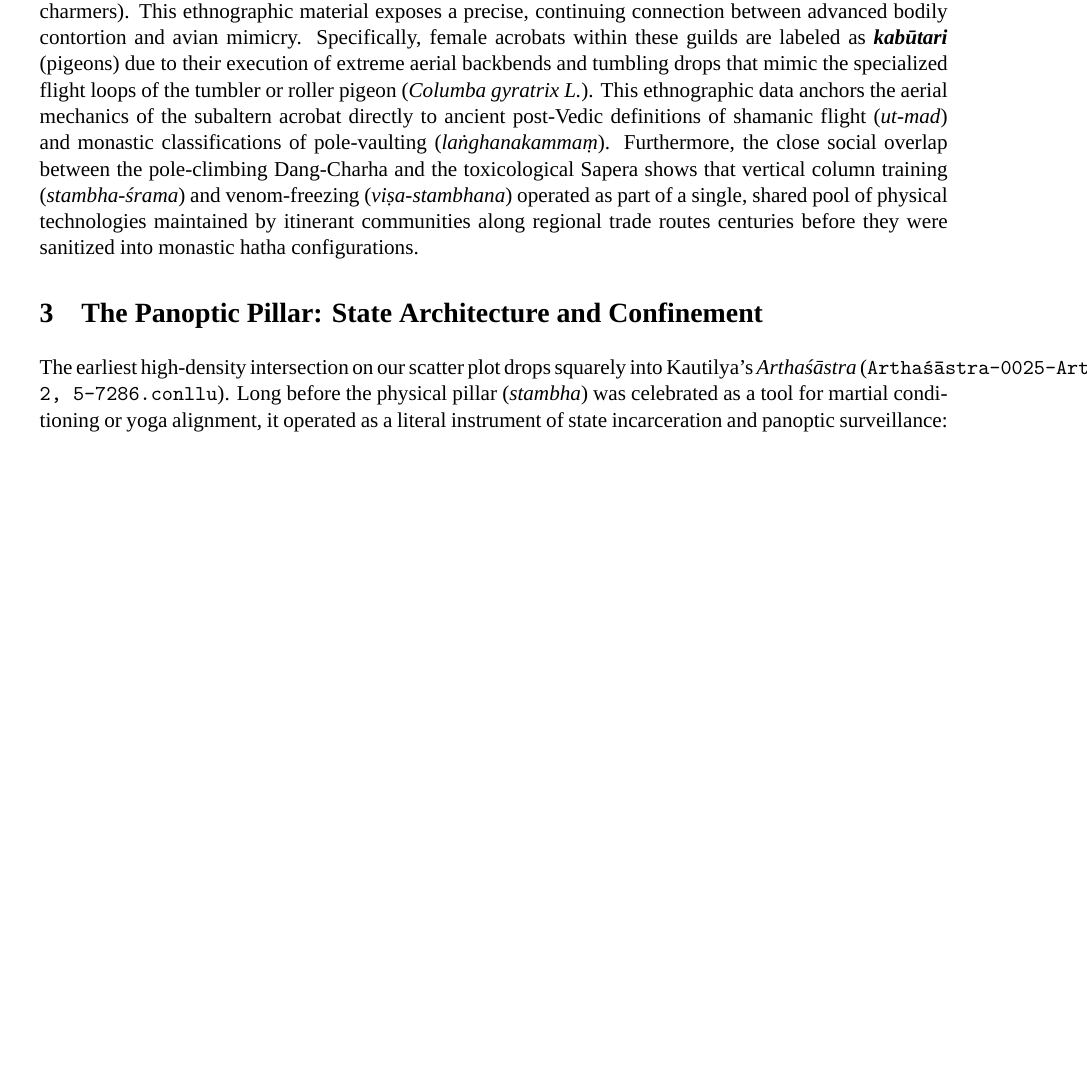
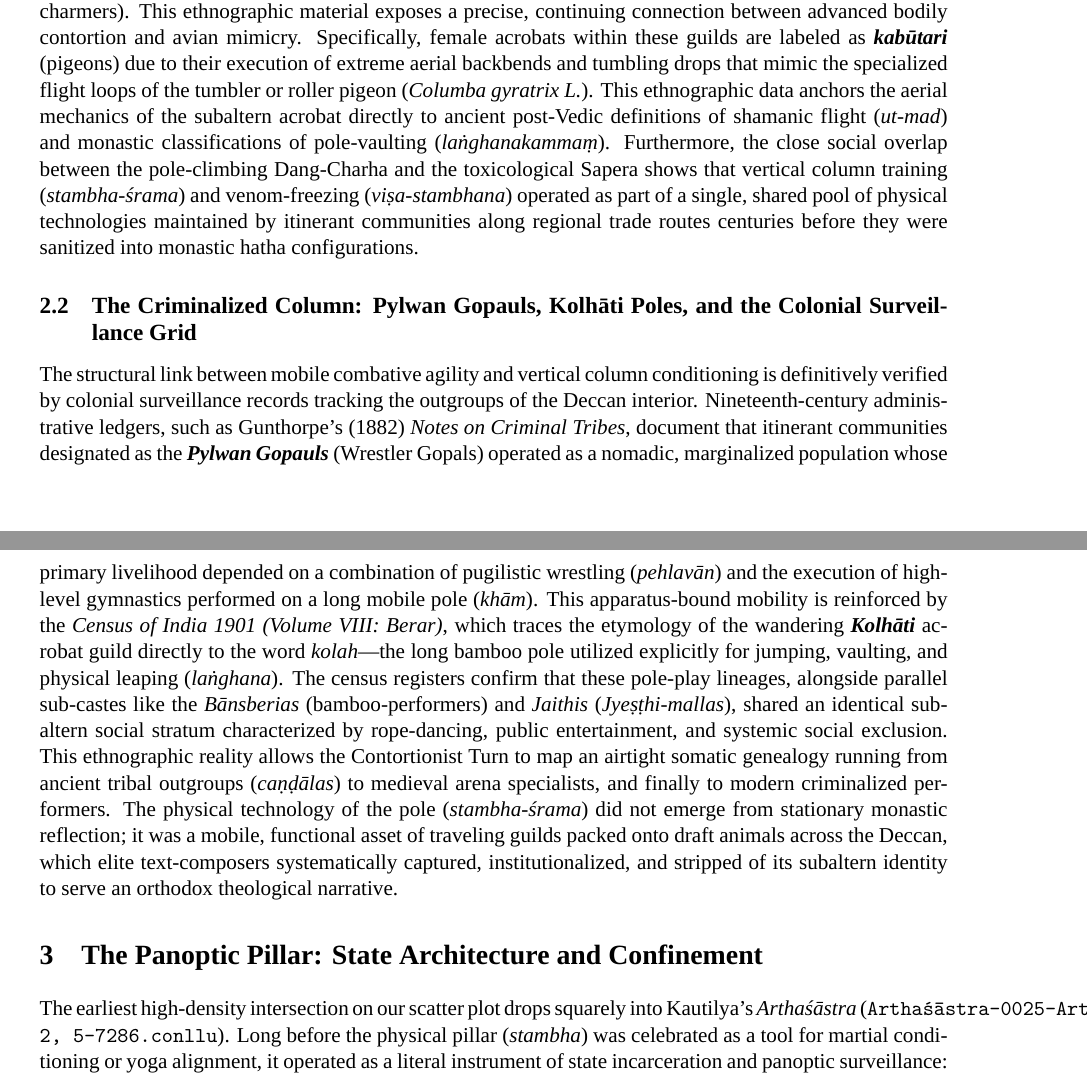
Before and after one commit to psdmcc/acro-yoga-text-mining, a LaTeX paper (main_article.tex): part of page 3 of 11 before the commit and two parts of pages 3 and 4 of 12 after it, the two joined at a grey line, cut so that both start at the same text, the shorter picture padded with empty space. Compiled offline with XeLaTeX; a missing font is replaced by an installed copy or a similar font.

Commit message:
Automated update: integrated 1882 Gunthorpe and 1901 Berar Census subaltern acrobat metrics

```diff
--- a/main_article.tex
+++ b/main_article.tex
@@ -97,6 +97,10 @@ By aggregating these outputs into two composite scores---the \texttt{Subversive
 
 \subsection{Diachronic Continuities: The Ethnographic Mapping of the Naṭ and Kabūtari}
 The historical trajectory of the subaltern performer guild (\textit{naṭa}) is further validated by modern ethnographic records from the colonial frontier. Twentieth-century registers, such as Russell’s (1916) survey of the Central Provinces, track the direct material descendants of these classical lineages across a highly mobile complex of marginalized outgroups, including the Bādi, Dang-Charha (rope/pole climbers), Bāzigar, and Sapera (snake-charmers). This ethnographic material exposes a precise, continuing connection between advanced bodily contortion and avian mimicry. Specifically, female acrobats within these guilds are labeled as \textbf{\textit{kabūtari}} (pigeons) due to their execution of extreme aerial backbends and tumbling drops that mimic the specialized flight loops of the tumbler or roller pigeon (\textit{Columba gyratrix L.}). This ethnographic data anchors the aerial mechanics of the subaltern acrobat directly to ancient post-Vedic definitions of shamanic flight (\textit{ut-mad}) and monastic classifications of pole-vaulting (\textit{laṅghanakammaṃ}). Furthermore, the close social overlap between the pole-climbing Dang-Charha and the toxicological Sapera shows that vertical column training (\textit{stambha-śrama}) and venom-freezing (\textit{viṣa-stambhana}) operated as part of a single, shared pool of physical technologies maintained by itinerant communities along regional trade routes centuries before they were sanitized into monastic hatha configurations.
+
+\subsection{The Criminalized Column: Pylwan Gopauls, Kolhāti Poles, and the Colonial Surveillance Grid}
+The structural link between mobile combative agility and vertical column conditioning is definitively verified by colonial surveillance records tracking the outgroups of the Deccan interior. Nineteenth-century administrative ledgers, such as Gunthorpe’s (1882) \textit{Notes on Criminal Tribes}, document that itinerant communities designated as the \textbf{\textit{Pylwan Gopauls}} (Wrestler Gopals) operated as a nomadic, marginalized population whose primary livelihood depended on a combination of pugilistic wrestling (\textit{pehlavān}) and the execution of high-level gymnastics performed on a long mobile pole (\textit{khām}). This apparatus-bound mobility is reinforced by the \textit{Census of India 1901 (Volume VIII: Berar)}, which traces the etymology of the wandering \textbf{\textit{Kolhāti}} acrobat guild directly to the word \textit{kolah}---the long bamboo pole utilized explicitly for jumping, vaulting, and physical leaping (\textit{laṅghana}). The census registers confirm that these pole-play lineages, alongside parallel sub-castes like the \textit{Bānsberias} (bamboo-performers) and \textit{Jaithis} (\textit{Jyeṣṭhi-mallas}), shared an identical subaltern social stratum characterized by rope-dancing, public entertainment, and systemic social exclusion. This ethnographic reality allows the Contortionist Turn to map an airtight somatic genealogy running from ancient tribal outgroups (\textit{caṇḍālas}) to medieval arena specialists, and finally to modern criminalized performers. The physical technology of the pole (\textit{stambha-śrama}) did not emerge from stationary monastic reflection; it was a mobile, functional asset of traveling guilds packed onto draft animals across the Deccan, which elite text-composers systematically captured, institutionalized, and stripped of its subaltern identity to serve an orthodox theological narrative.
+
 
 \section{The Panoptic Pillar: State Architecture and Confinement}
 The earliest high-density intersection on our scatter plot drops squarely into Kautilya's \textit{Arthaśāstra} (\texttt{Arthaśāstra-0025-ArthaŚ, 2, 5-7286.conllu}). Long before the physical pillar (\textit{stambha}) was celebrated as a tool for martial conditioning or yoga alignment, it operated as a literal instrument of state incarceration and panoptic surveillance:
```
